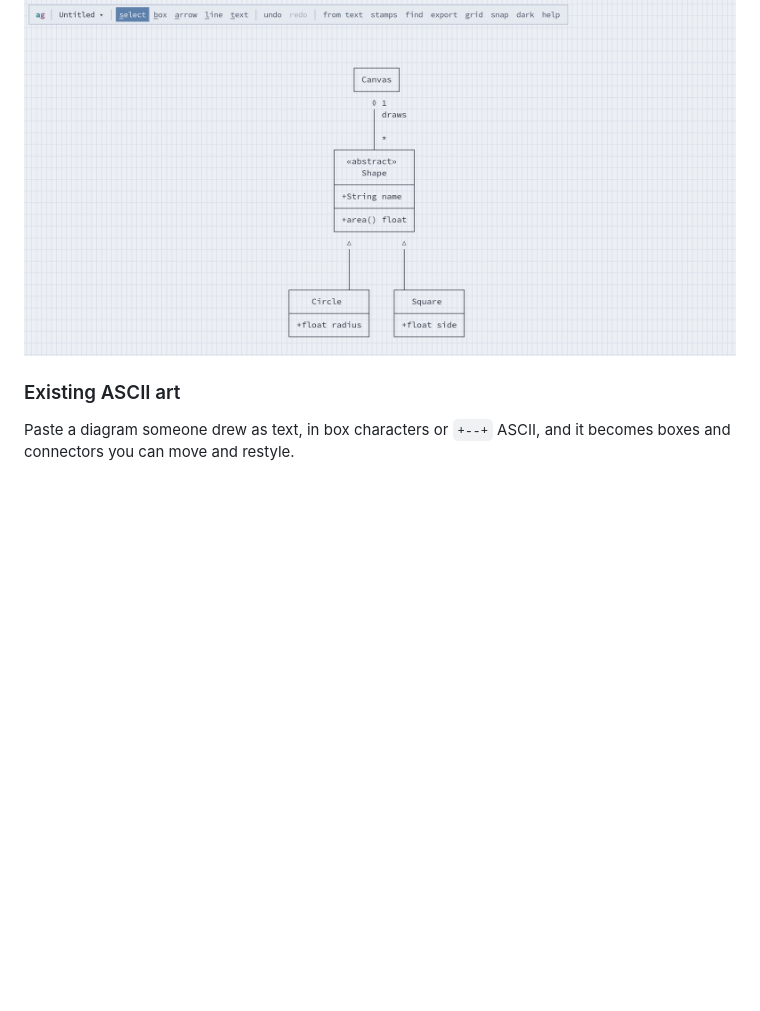
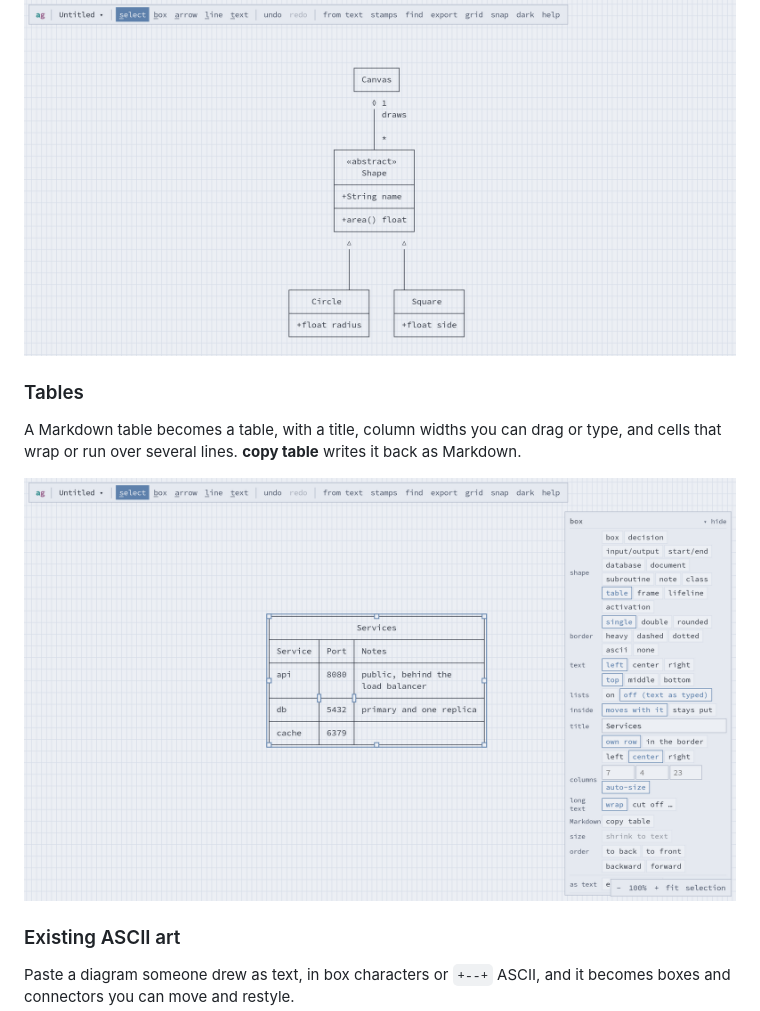
Before and after one commit to StevenTomer/asciigraph, a Markdown page: README.md, the part around the change. GitHub-like rendering; pictures changed too: docs/images/table.png (added); blank space fills up the shorter version.

Commit message:
Docs: a table screenshot (guide and README)

```diff
--- a/README.md
+++ b/README.md
@@ -239,6 +239,13 @@ State, class and entity–relationship diagrams too:
 
 ![A class diagram drawn from Mermaid, with class boxes in compartments](docs/images/class.png)
 
+### Tables
+
+A Markdown table becomes a table, with a title, column widths you can drag or type, and cells
+that wrap or run over several lines. **copy table** writes it back as Markdown.
+
+![A selected table with a title and a cell over two lines, and the properties panel's table options](docs/images/table.png)
+
 ### Existing ASCII art
 
 Paste a diagram someone drew as text, in box characters or `+--+` ASCII, and it becomes boxes
```
Also changed, not shown: docs/guide.md (+2 -0 lines), 1 other file.
